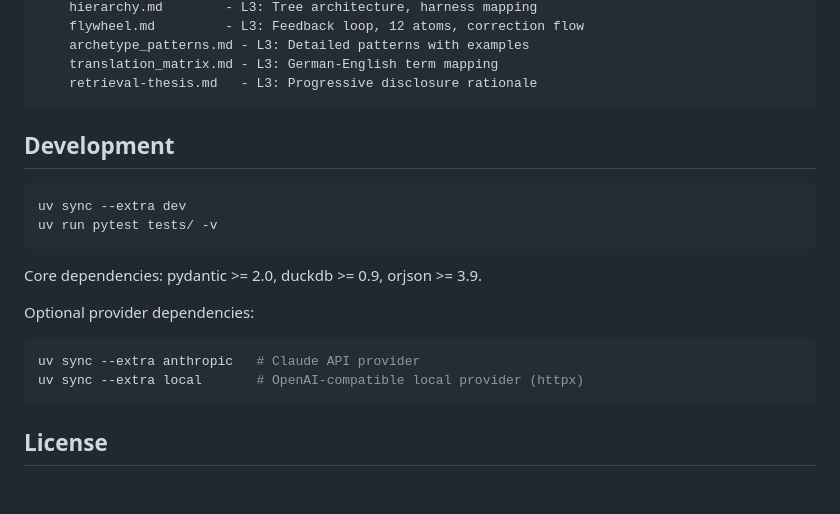
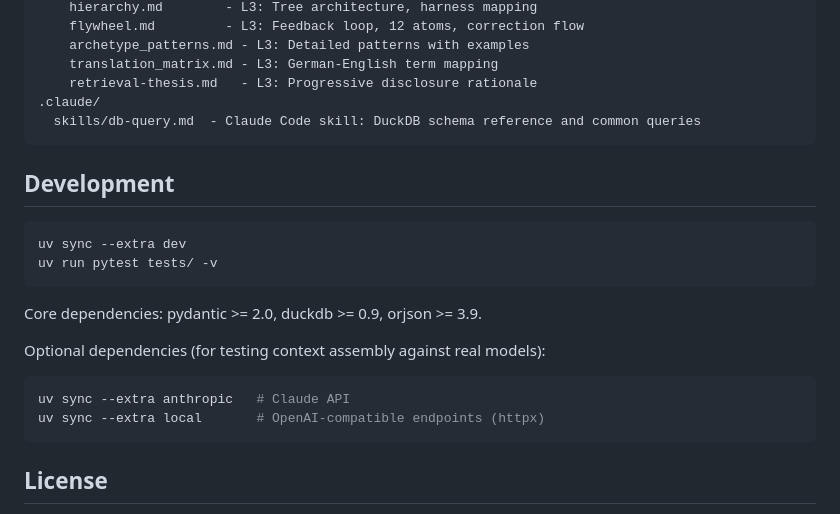
Before and after one commit to fblissjr/freudagent, a Markdown page: README.md, the part around the change. Rendered like a GitHub page; blank space fills up the shorter version.

Commit message:
README: add .claude/skills to project structure, fix provider framing

````diff
--- a/README.md
+++ b/README.md
@@ -225,6 +225,8 @@ skill/
     archetype_patterns.md - L3: Detailed patterns with examples
     translation_matrix.md - L3: German-English term mapping
     retrieval-thesis.md   - L3: Progressive disclosure rationale
+.claude/
+  skills/db-query.md  - Claude Code skill: DuckDB schema reference and common queries
 ```
 
 ## Development
@@ -236,10 +238,10 @@ uv run pytest tests/ -v
 
 Core dependencies: pydantic >= 2.0, duckdb >= 0.9, orjson >= 3.9.
 
-Optional provider dependencies:
+Optional dependencies (for testing context assembly against real models):
 ```bash
-uv sync --extra anthropic   # Claude API provider
-uv sync --extra local       # OpenAI-compatible local provider (httpx)
+uv sync --extra anthropic   # Claude API
+uv sync --extra local       # OpenAI-compatible endpoints (httpx)
 ```
 
 ## License
````
